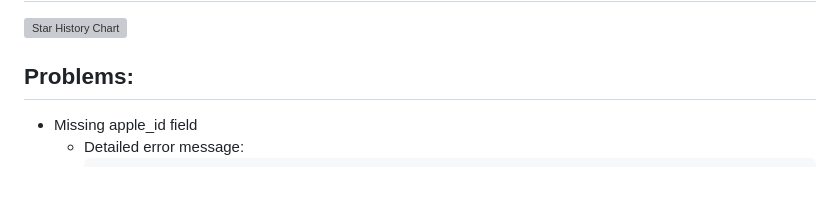
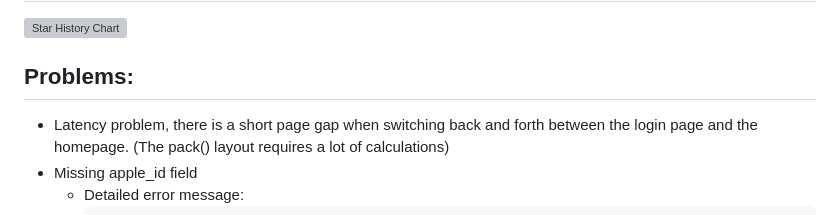
Before and after one commit to Haoke98/iCloudDesktop, a Markdown page: README.md, the part around the change. GitHub-like rendering; blank space fills up the shorter version; grey boxes are pictures that could not be loaded.

````diff
--- a/README.md
+++ b/README.md
@@ -173,7 +173,7 @@ api.iphone.location()
 </a>
 
 ## Problems:
-
+* Latency problem, there is a short page gap when switching back and forth between the login page and the homepage. (The pack() layout requires a lot of calculations)
 * Missing apple_id field
     * Detailed error message:
       ```shell
````
Also changed, not shown: README.zh.md (+1 -0 lines).
